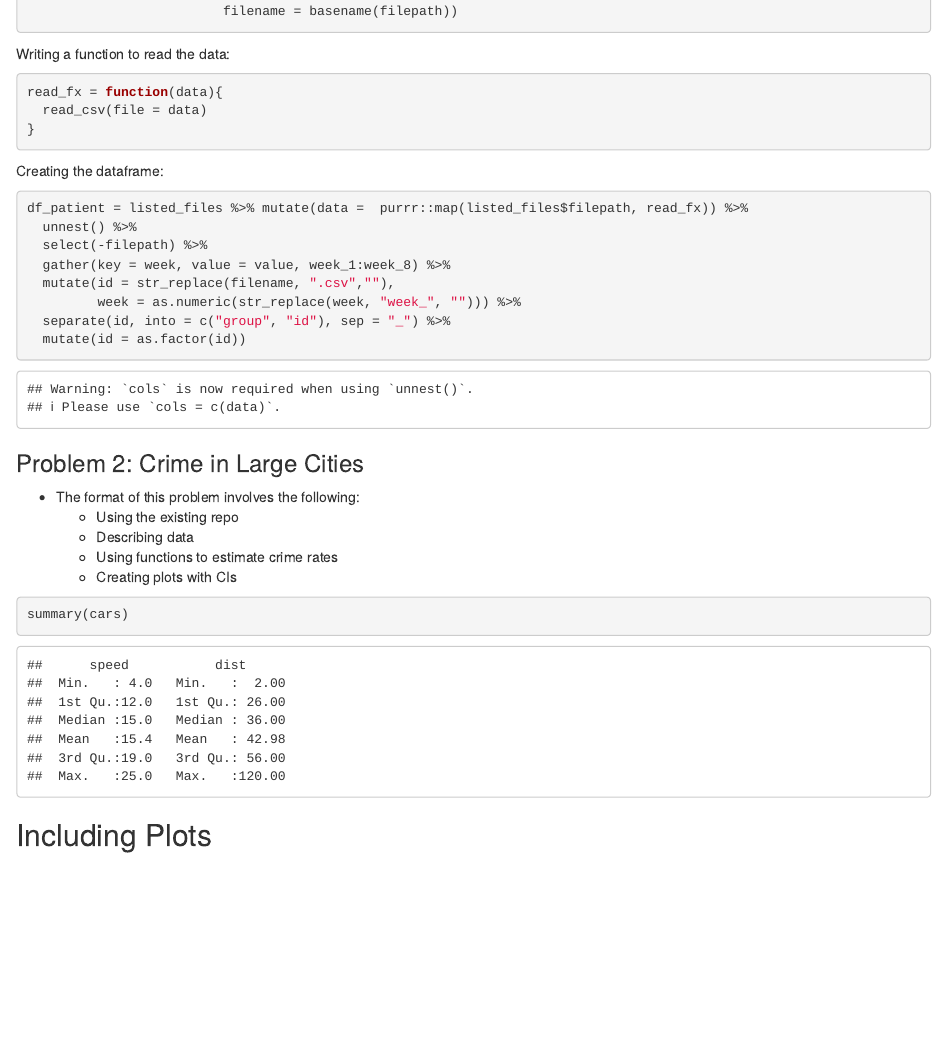
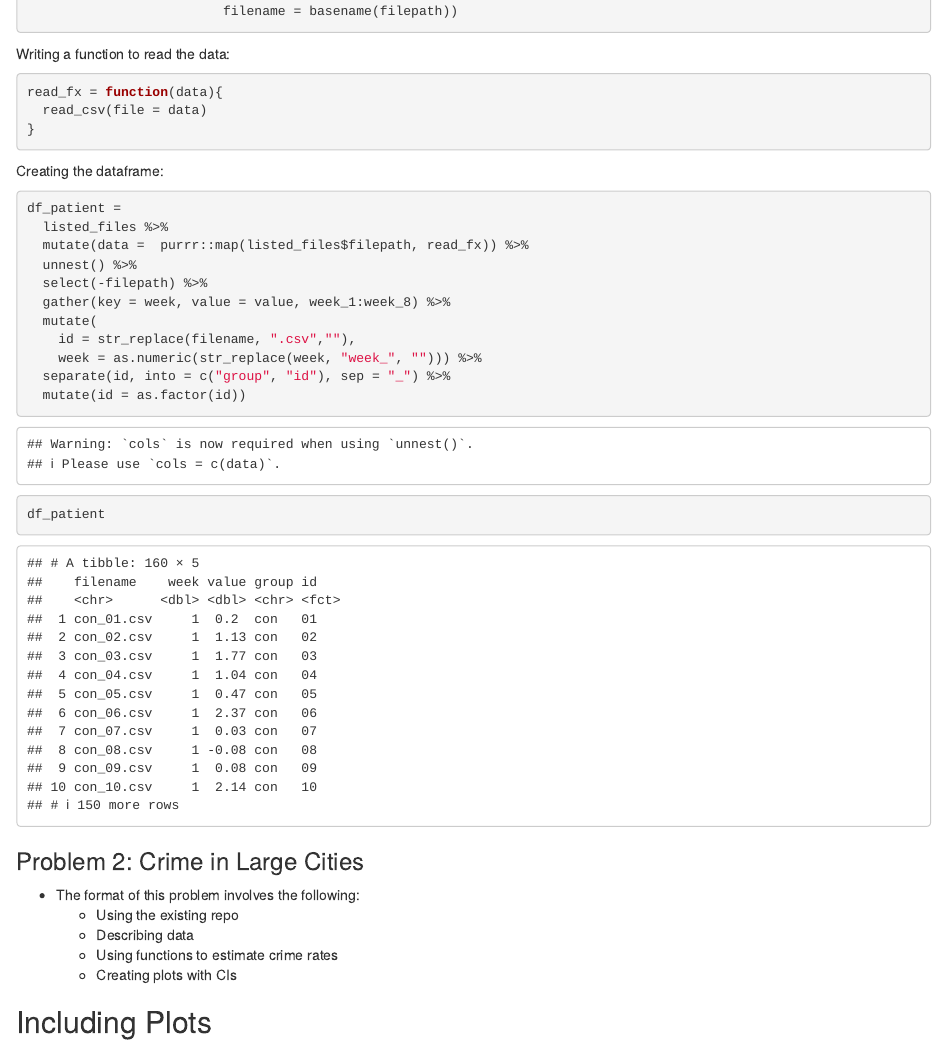
Before and after one commit to tomcarpino/p8105_hw5, an R Markdown document (p8105_hw5.Rmd): the page in a window 1100 px wide, from 1340 px down. Rendered offline with R 4.5, knitr and Pandoc, with nearby package versions.

Commit message:
fixing datframe

````diff
--- a/p8105_hw5.Rmd
+++ b/p8105_hw5.Rmd
@@ -44,16 +44,19 @@ read_fx = function(data){
 Creating the dataframe:
 
 ```{r, message = FALSE}
-df_patient = listed_files %>% mutate(data =  purrr::map(listed_files$filepath, read_fx)) %>%
+df_patient =
+  listed_files %>%
+  mutate(data =  purrr::map(listed_files$filepath, read_fx)) %>%
   unnest() %>%
   select(-filepath) %>%
   gather(key = week, value = value, week_1:week_8) %>%
-  mutate(id = str_replace(filename, ".csv",""),
-         week = as.numeric(str_replace(week, "week_", ""))) %>%
+  mutate(
+    id = str_replace(filename, ".csv",""),
+    week = as.numeric(str_replace(week, "week_", ""))) %>%
   separate(id, into = c("group", "id"), sep = "_") %>%
   mutate(id = as.factor(id))
 
-
+df_patient
 ```
 
 ### Problem 2: Crime in Large Cities
@@ -64,11 +67,6 @@ df_patient = listed_files %>% mutate(data =  purrr::map(listed_files$filepath, r
     + Using functions to estimate crime rates
     + Creating plots with CIs
 
-
-```{r cars}
-summary(cars)
-```
-
 ## Including Plots
 
 You can also embed plots, for example:
````
Also changed, not shown: p8105_hw5.html.
